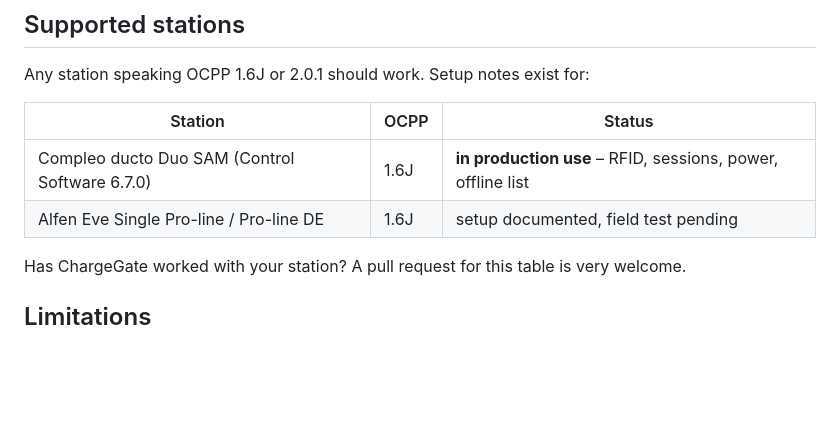
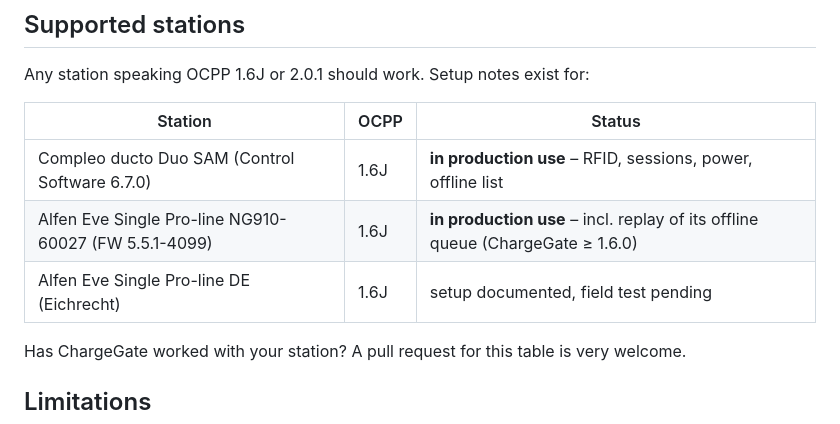
Before and after one commit to kultikom/chargegate, a Markdown page: README.md, the part around the change. Rendered like a GitHub page; blank space fills up the shorter version.

Commit message:
Docs: Alfen Eve Single Pro-line NG910-60027 tested in production
Co-Authored-By: Claude Opus 5.5 <noreply@anthropic.com>
Claude-Session: https://claude.ai/code/session_01FRVRqMX6xNBi76jByJqAX4

```diff
--- a/README.md
+++ b/README.md
@@ -82,7 +82,8 @@ Any station speaking OCPP 1.6J or 2.0.1 should work. Setup notes exist for:
 | Station | OCPP | Status |
 |---|---|---|
 | Compleo ducto Duo SAM (Control Software 6.7.0) | 1.6J | **in production use** – RFID, sessions, power, offline list |
-| Alfen Eve Single Pro-line / Pro-line DE | 1.6J | setup documented, field test pending |
+| Alfen Eve Single Pro-line NG910-60027 (FW 5.5.1-4099) | 1.6J | **in production use** – incl. replay of its offline queue (ChargeGate ≥ 1.6.0) |
+| Alfen Eve Single Pro-line DE (Eichrecht) | 1.6J | setup documented, field test pending |
 
 Has ChargeGate worked with your station? A pull request for this table is very welcome.
 
```
Also changed, not shown: docs/chargers.md (+3 -0 lines).
